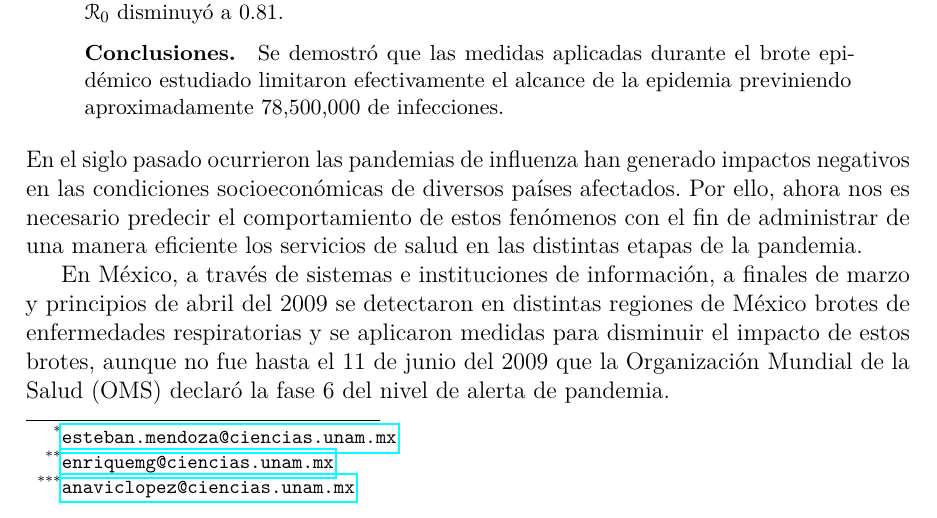
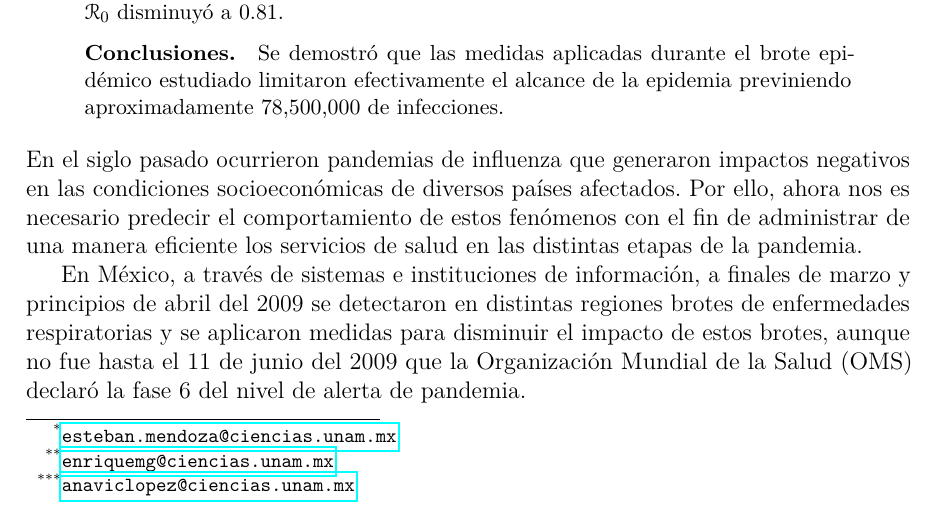
Before and after one commit to esteban-mendoza/InfluenzaSIRModel, a LaTeX paper (report/flu_sir.tex): part of page 1 of 7, cut so that both start at the same text. Compiled offline with pdfLaTeX.

Commit message:
Correccion en introduccion

```diff
--- a/report/flu_sir.tex
+++ b/report/flu_sir.tex
@@ -60,9 +60,9 @@
 	\end{abstract}
 
 	% Introducción
-	\noindent En el siglo pasado ocurrieron las pandemias de influenza han generado impactos negativos en las condiciones socioeconómicas de diversos países afectados. Por ello, ahora nos es necesario predecir el comportamiento de estos fenómenos con el fin de administrar de una manera eficiente los servicios de salud en las distintas etapas de la pandemia.
+	\noindent En el siglo pasado ocurrieron pandemias de influenza que generaron impactos negativos en las condiciones socioeconómicas de diversos países afectados. Por ello, ahora nos es necesario predecir el comportamiento de estos fenómenos con el fin de administrar de una manera eficiente los servicios de salud en las distintas etapas de la pandemia.
 
-	En México, a través de sistemas e instituciones de información, a finales de marzo y principios de abril del 2009 se detectaron en distintas regiones de México brotes de enfermedades respiratorias y se aplicaron medidas para disminuir el impacto de estos brotes, aunque no fue hasta el 11 de junio del 2009 que la Organización Mundial de la Salud (OMS) declaró la fase 6 del nivel de alerta de pandemia.
+	En México, a través de sistemas e instituciones de información, a finales de marzo y principios de abril del 2009 se detectaron en distintas regiones brotes de enfermedades respiratorias y se aplicaron medidas para disminuir el impacto de estos brotes, aunque no fue hasta el 11 de junio del 2009 que la Organización Mundial de la Salud (OMS) declaró la fase 6 del nivel de alerta de pandemia.
 
 	Existen varias herramientas que son utilizadas para prevenir o atender pandemias, entre ellas están los modelos matemáticos. Estos nos ayudan a explicar, detallar y predecir fenómenos de salud (como la influenza). Durante el desarrollo
 	de las epidemias, se pueden identificar "<olas pandémicas">, que se definen como períodos en los que los casos observados se notan como distribuciones superpuestas.
```
Also changed, not shown: report/flu_sir.pdf.
